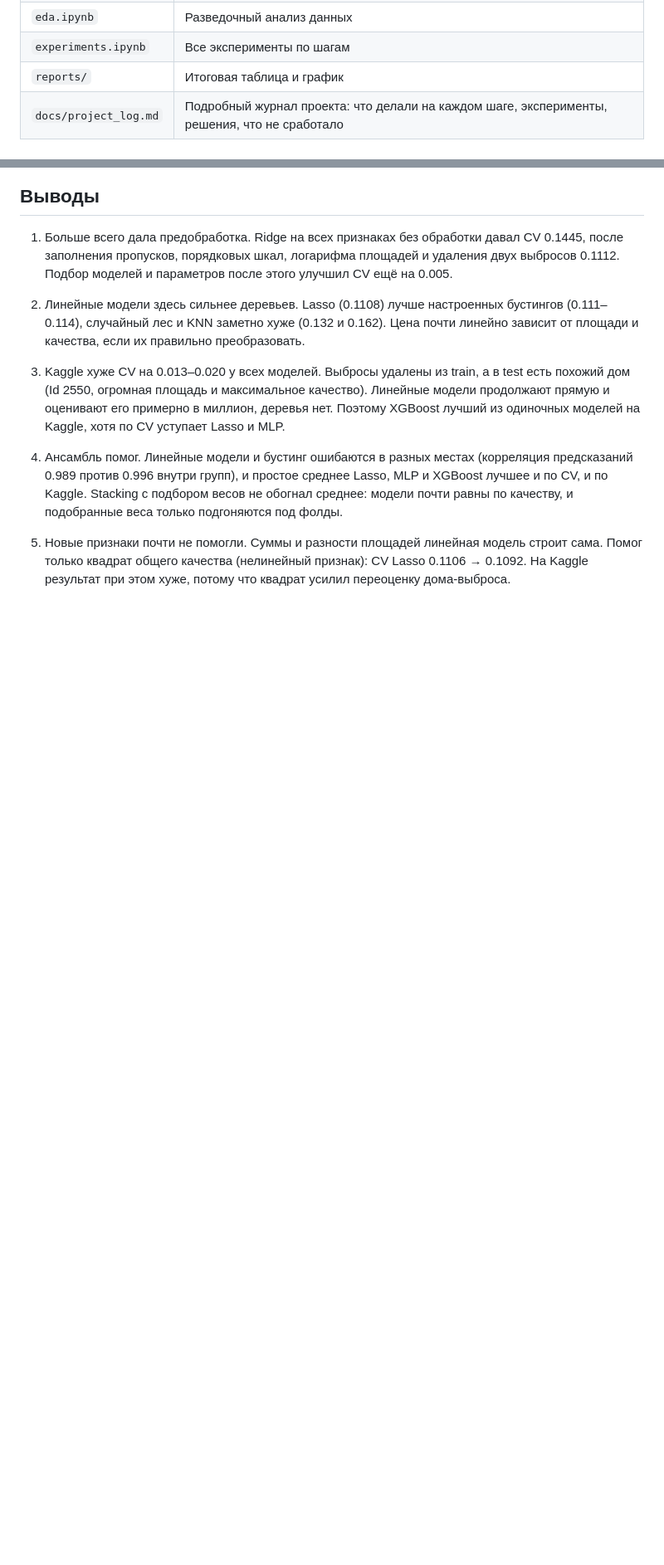
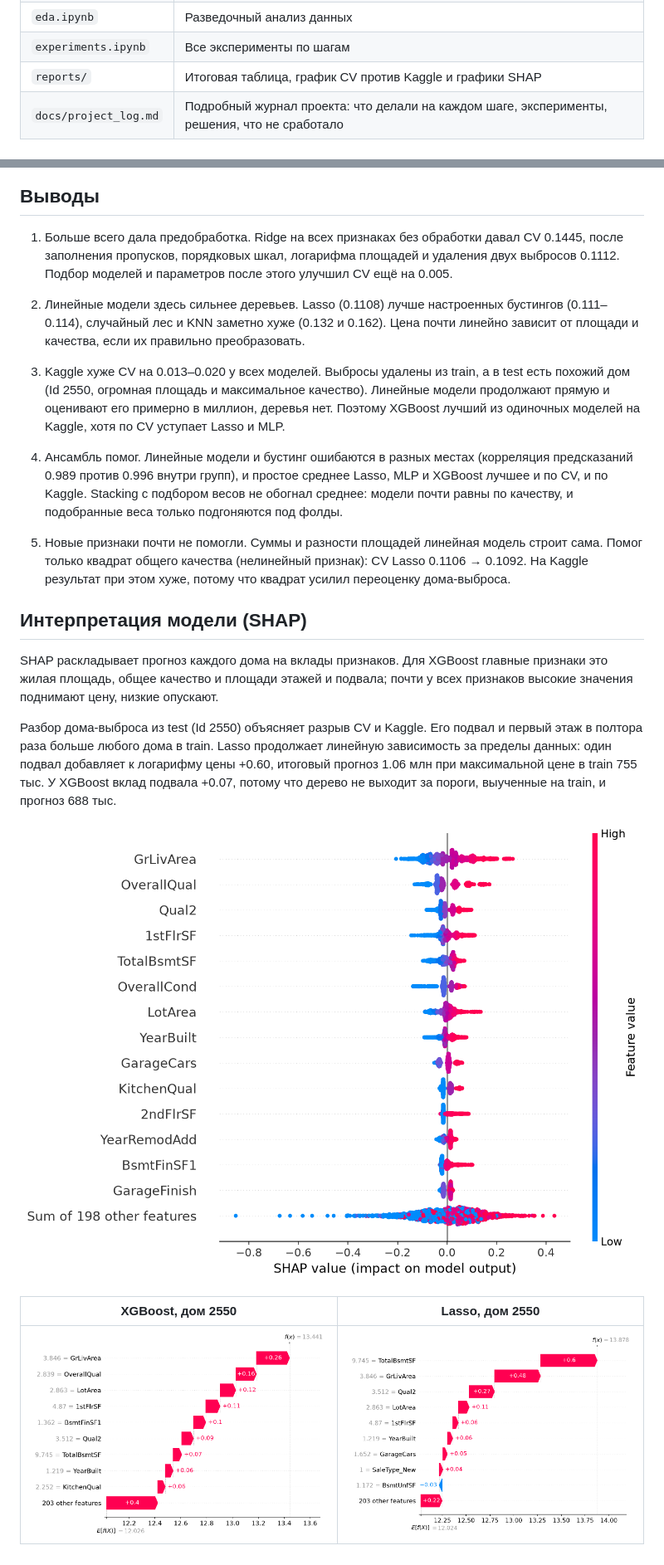
Before and after one commit to dakrilo/kaggle-house-prices, a Markdown page: README.md, 2 parts joined by grey strips. Shown at 83% size. GitHub-like rendering; pictures changed too: reports/shap_2550_lasso.png (added), reports/shap_2550_xgb.png (added), reports/shap_xgb_beeswarm.png (added); blank space fills up the shorter version.

Commit message:
SHAP interpretation: XGBoost feature effects, house 2550 explained for XGBoost vs Lasso

```diff
--- a/README.md
+++ b/README.md
@@ -33,7 +33,7 @@
 | `src/validation.py` | Кросс-валидация, журнал результатов |
 | `eda.ipynb` | Разведочный анализ данных |
 | `experiments.ipynb` | Все эксперименты по шагам |
-| `reports/` | Итоговая таблица и график |
+| `reports/` | Итоговая таблица, график CV против Kaggle и графики SHAP |
 | `docs/project_log.md` | Подробный журнал проекта: что делали на каждом шаге, эксперименты, решения, что не сработало |
 
 ## Как устроено решение
@@ -73,3 +73,15 @@
 4. Ансамбль помог. Линейные модели и бустинг ошибаются в разных местах (корреляция предсказаний 0.989 против 0.996 внутри групп), и простое среднее Lasso, MLP и XGBoost лучшее и по CV, и по Kaggle. Stacking с подбором весов не обогнал среднее: модели почти равны по качеству, и подобранные веса только подгоняются под фолды.
 
 5. Новые признаки почти не помогли. Суммы и разности площадей линейная модель строит сама. Помог только квадрат общего качества (нелинейный признак): CV Lasso 0.1106 → 0.1092. На Kaggle результат при этом хуже, потому что квадрат усилил переоценку дома-выброса.
+
+## Интерпретация модели (SHAP)
+
+SHAP раскладывает прогноз каждого дома на вклады признаков. Для XGBoost главные признаки это жилая площадь, общее качество и площади этажей и подвала; почти у всех признаков высокие значения поднимают цену, низкие опускают.
+
+Разбор дома-выброса из test (Id 2550) объясняет разрыв CV и Kaggle. Его подвал и первый этаж в полтора раза больше любого дома в train. Lasso продолжает линейную зависимость за пределы данных: один подвал добавляет к логарифму цены +0.60, итоговый прогноз 1.06 млн при максимальной цене в train 755 тыс. У XGBoost вклад подвала +0.07, потому что дерево не выходит за пороги, выученные на train, и прогноз 688 тыс.
+
+![SHAP: признаки XGBoost](reports/shap_xgb_beeswarm.png)
+
+| XGBoost, дом 2550 | Lasso, дом 2550 |
+|---|---|
+| ![](reports/shap_2550_xgb.png) | ![](reports/shap_2550_lasso.png) |
```
Also changed, not shown: docs/project_log.md (+18 -0 lines), 3 other files.
